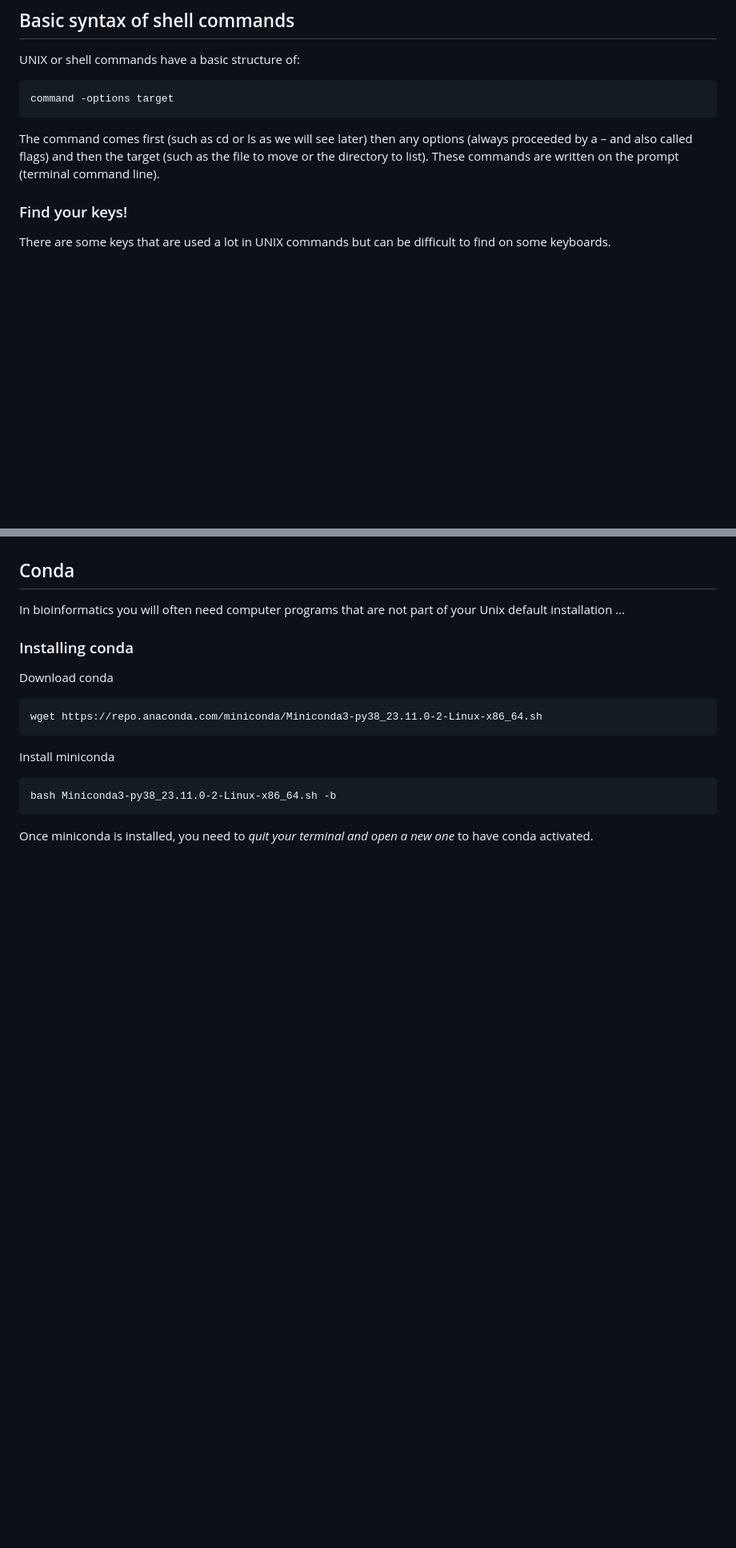
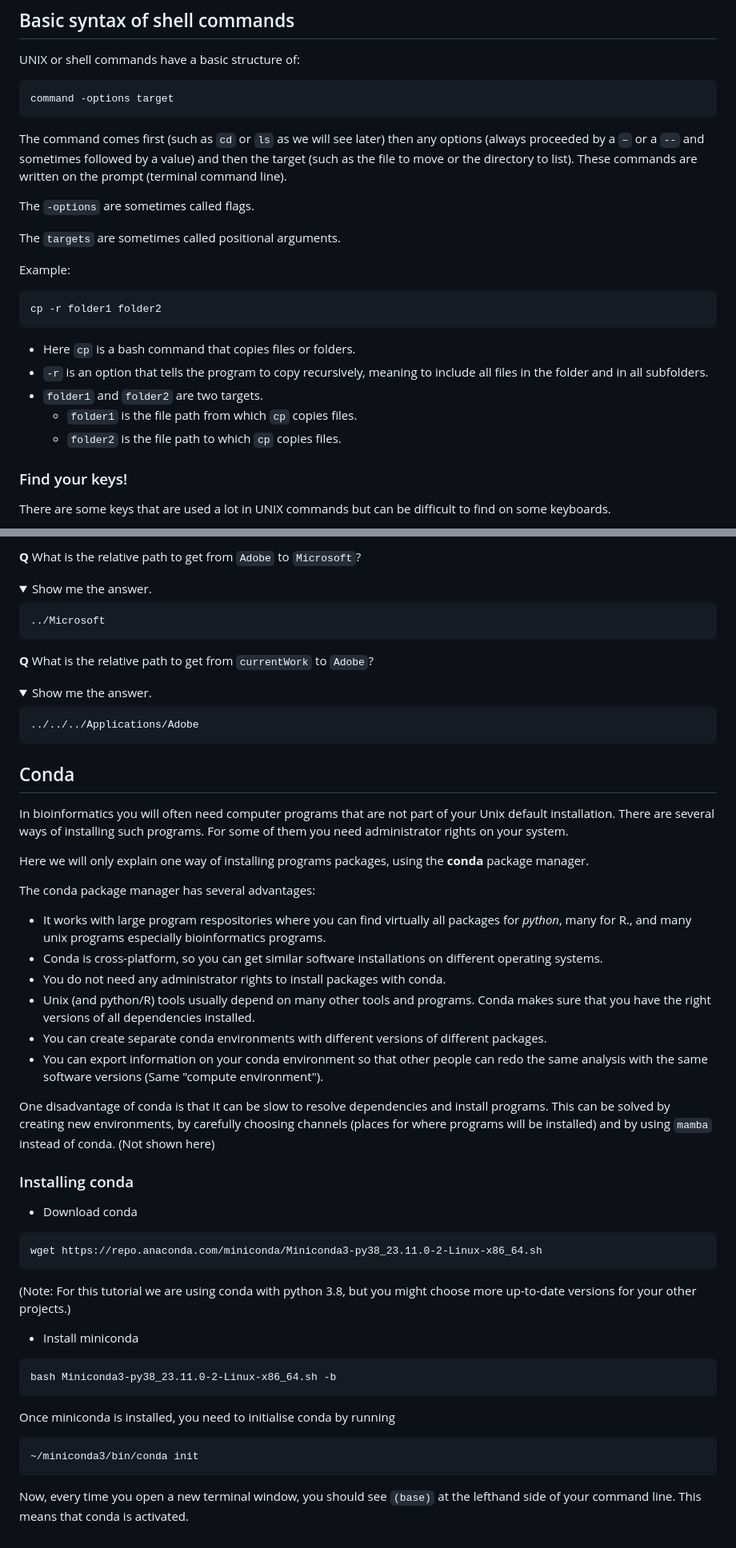
Before and after one commit to feilchenfeldt/Evolutionary_Genomics_Tutorial, a Markdown page: UnixBasics.md, 2 parts joined by grey strips. Shown: that part at 80% size. GitHub-like rendering; folded sections open; blank space fills up the shorter version.

````diff
--- a/UnixBasics.md
+++ b/UnixBasics.md
@@ -65,7 +65,26 @@ UNIX or shell commands have a basic structure of:
 ```
 command -options target
 ```
-The command comes first (such as cd or ls as we will see later) then any options (always proceeded by a – and also called flags) and then the target (such as the file to move or the directory to list). These commands are written on the prompt (terminal command line).
+The command comes first (such as `cd` or `ls` as we will see later) then any options
+(always proceeded by a `–` or a `--` and sometimes followed by a value)
+and then the target (such as the file to move or the
+directory to list).
+These commands are written on the prompt (terminal command line).
+
+The `-options` are sometimes called flags.
+
+The `targets` are sometimes called positional arguments.
+
+Example:
+
+
+    cp -r folder1 folder2
+
+- Here `cp` is a bash command that copies files or folders.
+- `-r` is an option that tells the program to copy recursively, meaning to include all files in the folder and in all subfolders.
+- `folder1` and `folder2` are two targets.
+  - `folder1` is the file path from which `cp` copies files.
+  - `folder2` is the file path to which `cp` copies files.
 
 ### Find your keys!
 
@@ -128,22 +219,75 @@ Note that if you type ls -h you don’t get the help page for ls. That’s becau
+**Q** What is the relative path to get from `Adobe` to `Microsoft`?
+
+  <details>
+    <summary>Show me the answer.</summary>
+
+    ../Microsoft
+
+  </details>
+
+**Q** What is the relative path to get from `currentWork` to `Adobe`?
+
+  <details>
+    <summary>Show me the answer.</summary>
+
+    ../../../Applications/Adobe
+
+  </details>
 
 
 
 ## Conda
 
-In bioinformatics you will often need computer programs that are not part of your Unix default installation ...
+In bioinformatics you will often need computer programs that are
+not part of your Unix default installation. There are several ways
+of installing such programs. For some of them you need administrator
+rights on your system.
+
+Here we will only explain one way of installing programs packages,
+using the **conda** package manager.
+
+The conda package manager has several advantages:
+ - It works with large program respositories where you can find
+virtually all packages for *python*, many for R., and many unix programs
+especially bioinformatics programs.
+ - Conda is cross-platform, so you can get similar software installations
+on different operating systems.
+ - You do not need any administrator rights to install packages with conda.
+ - Unix (and python/R) tools usually depend on many other tools and programs.
+Conda makes sure that you have the right versions of all dependencies installed.
+ - You can create separate conda environments with different versions
+of different packages.
+ - You can export information on your conda environment so that
+other people can redo the same analysis with the same software
+versions (Same "compute environment").
+
+One disadvantage of conda is that it can be slow to resolve dependencies and
+install programs. This can be solved by creating new environments,
+by carefully choosing channels (places for where programs will be installed) and
+by using `mamba` instead of conda. (Not shown here)
 
 ### Installing conda
 
-Download conda
+- Download conda
 
 ```
 wget https://repo.anaconda.com/miniconda/Miniconda3-py38_23.11.0-2-Linux-x86_64.sh
 ```
 
-Install miniconda
+(Note: For this tutorial we are using conda with python 3.8,
+but you might choose more up-to-date versions for your other projects.)
+
+- Install miniconda
 
 ```
 bash Miniconda3-py38_23.11.0-2-Linux-x86_64.sh -b
 ```
 
-Once miniconda is installed, you need to *quit your terminal and open a new one* to have conda activated.
+Once miniconda is installed, you need to initialise conda by running
+
+    ~/miniconda3/bin/conda init
+
+
+Now, every time you open a new terminal window,
+you should see `(base)` at the lefthand side of your command line.
+This means that conda is activated.
````
Also changed, not shown: other parts of UnixBasics.md (+77 -5 lines), HowToInstallWSL.md (+6 -4 lines), Images/run_powerShell.png (added), Images/unix_directory_structure.png (added), 1 other file.
